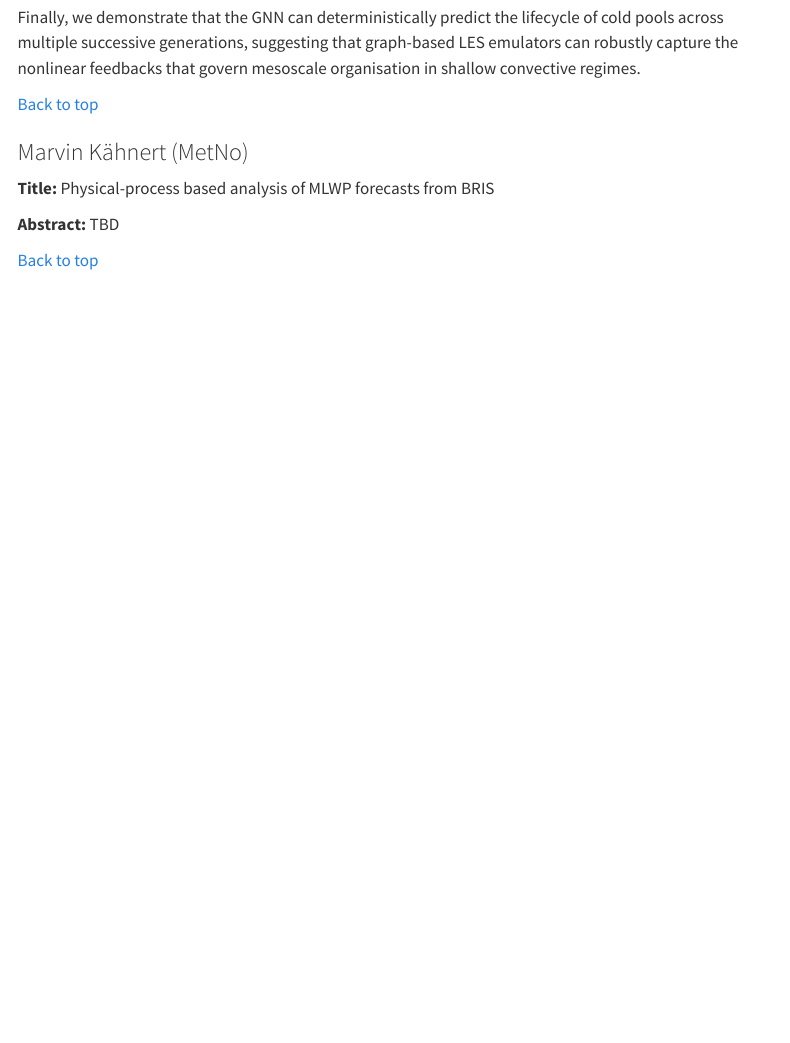
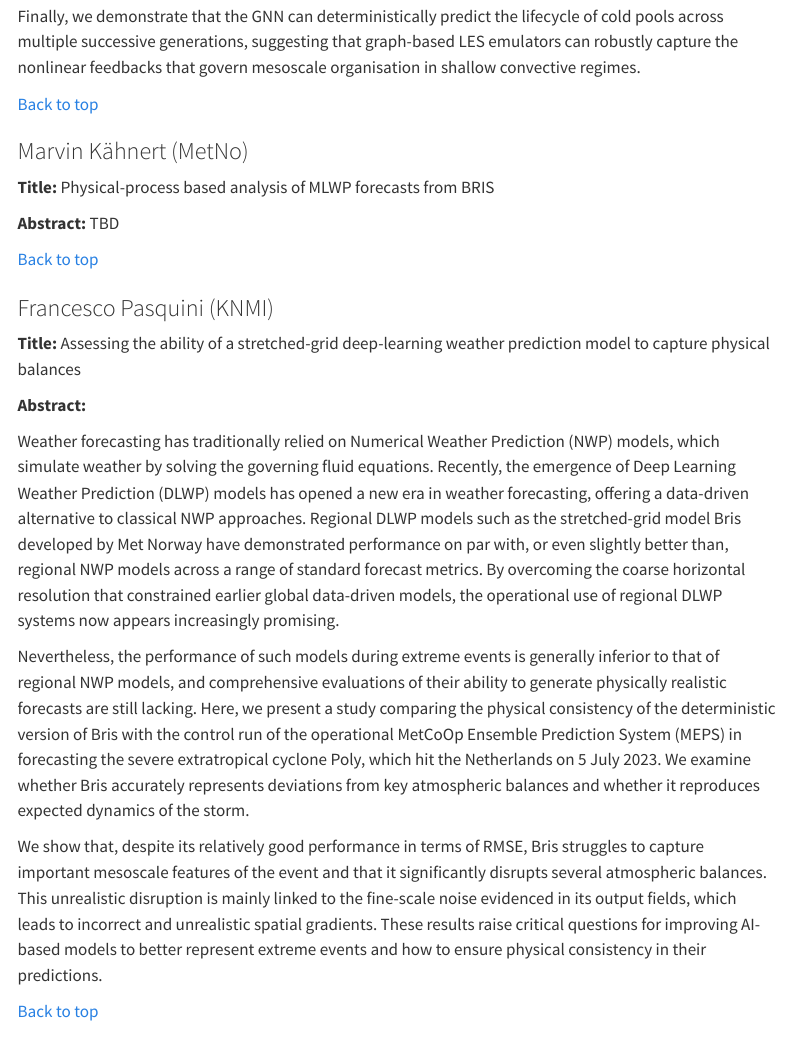
Before and after one commit to leifdenby/uwc-ml-liaison-blog, a Quarto document (seminar-series.qmd): the page in a window 1100 px wide, from 1060 px down before the commit and from 1110 px down after it, so that both start at the same text. Rendered offline with R 4.5, knitr and Pandoc in place of Quarto, with nearby package versions; menus at the side of the page are left out.

Commit message:
Add Francesco seminar abstract

```diff
--- a/seminar-series.qmd
+++ b/seminar-series.qmd
@@ -61,6 +65,20 @@ Finally, we demonstrate that the GNN can deterministically predict the lifecycle
 **Title:** Physical-process based analysis of MLWP forecasts from BRIS
 
 **Abstract:** TBD
+
+[Back to top](#top)
+
+### Francesco Pasquini (KNMI) {#francesco-pasquini-knmi}
+
+**Title:** Assessing the ability of a stretched-grid deep-learning weather prediction model to capture physical balances
+
+**Abstract:**
+
+Weather forecasting has traditionally relied on Numerical Weather Prediction (NWP) models, which simulate weather by solving the governing fluid equations. Recently, the emergence of Deep Learning Weather Prediction (DLWP) models has opened a new era in weather forecasting, offering a data-driven alternative to classical NWP approaches. Regional DLWP models such as the stretched-grid model Bris developed by Met Norway have demonstrated performance on par with, or even slightly better than, regional NWP models across a range of standard forecast metrics. By overcoming the coarse horizontal resolution that constrained earlier global data-driven models, the operational use of regional DLWP systems now appears increasingly promising.
+
+Nevertheless, the performance of such models during extreme events is generally inferior to that of regional NWP models, and comprehensive evaluations of their ability to generate physically realistic forecasts are still lacking. Here, we present a study comparing the physical consistency of the deterministic version of Bris with the control run of the operational MetCoOp Ensemble Prediction System (MEPS) in forecasting the severe extratropical cyclone Poly, which hit the Netherlands on 5 July 2023. We examine whether Bris accurately represents deviations from key atmospheric balances and whether it reproduces expected dynamics of the storm.
+
+We show that, despite its relatively good performance in terms of RMSE, Bris struggles to capture important mesoscale features of the event and that it significantly disrupts several atmospheric balances. This unrealistic disruption is mainly linked to the fine-scale noise evidenced in its output fields, which leads to incorrect and unrealistic spatial gradients. These results raise critical questions for improving AI-based models to better represent extreme events and how to ensure physical consistency in their predictions.
 
 [Back to top](#top)
 
```
Also changed, not shown: seminar-series.qmd (4 more changed lines).
